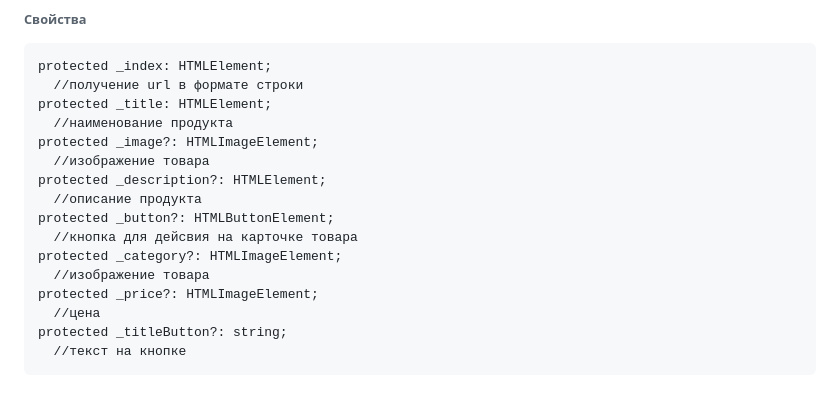
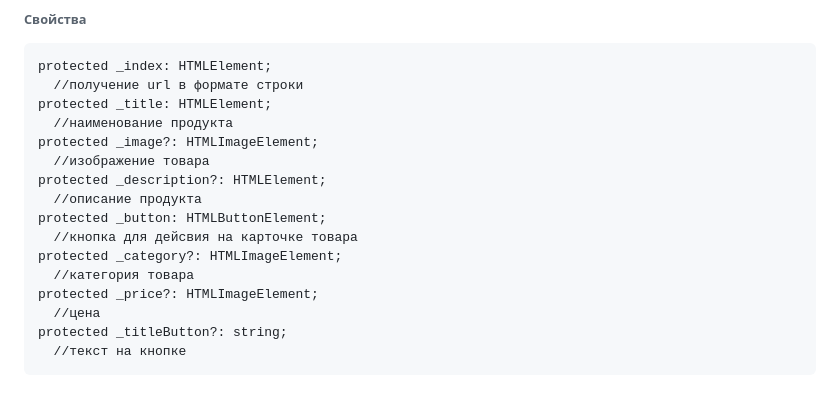
Before and after one commit to Marina-Savelyeva/web-larek-frontend, a Markdown page: README.md, the part around the change. Drawn GitHub-style.

```diff
--- a/README.md
+++ b/README.md
@@ -306,10 +306,10 @@ protected _image?: HTMLImageElement;
   //изображение товара
 protected _description?: HTMLElement;
   //описание продукта
-protected _button?: HTMLButtonElement;
+protected _button: HTMLButtonElement;
   //кнопка для дейсвия на карточке товара
 protected _category?: HTMLImageElement;
-  //изображение товара
+  //категория товара
 protected _price?: HTMLImageElement;
   //цена
 protected _titleButton?: string;
```
